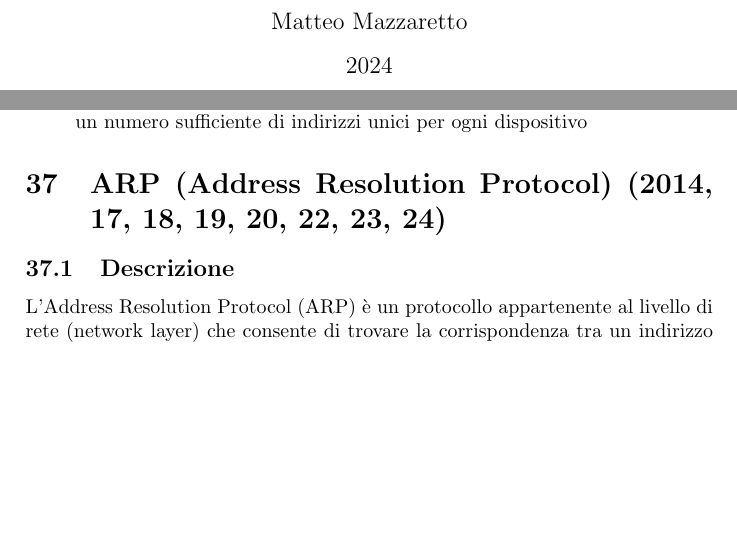
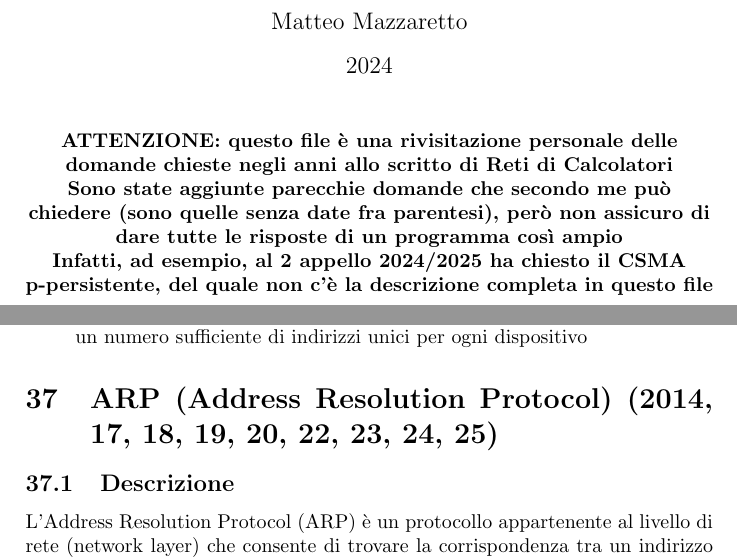
Before and after one commit to every-go/Reti_Algoritmi, a LaTeX document (Reti/Domande.tex): two parts of pages 1 and 45 of 65, joined at a grey line, cut so that both start at the same text, the shorter picture padded with empty space. Compiled offline with pdfLaTeX.

Commit message:
Ultimo aggiornamento Reti

```diff
--- a/Reti/Domande.tex
+++ b/Reti/Domande.tex
@@ -15,6 +15,13 @@
 % tolgo la numerazione in modo che la lunghezza dell'indice non incida sulla lunghezza del documento
 \pagenumbering{gobble}
 \maketitle
+\begin{center}
+	\textbf{ATTENZIONE: questo file è una rivisitazione personale delle domande chieste negli anni allo scritto di Reti di Calcolatori\\
+	Sono state aggiunte parecchie domande che secondo me può chiedere (sono quelle senza date fra parentesi), però non assicuro di dare
+	tutte le risposte di un programma così ampio\\
+	Infatti, ad esempio, al 2 appello 2024/2025 ha chiesto il CSMA p-persistente, del quale non c'è la descrizione completa in questo file}
+\end{center}
+\newpage
 \begin{center}
 %do un nuovo nome alla tabella degli indici e la inizializzo
 \renewcommand{\contentsname}{Indice}
@@ -895,7 +902,7 @@ nei router con risorse limitate, il processo di traduzione degli indirizzi può
 \item Incompatibilità con IPv6 puro:\\
 con l'adozione di IPv6, il NAT diventa meno rilevante poiché IPv6 offre un numero sufficiente di indirizzi unici per ogni dispositivo
 \end{enumerate}
-\section{ARP (Address Resolution Protocol) (2014, 17, 18, 19, 20, 22, 23, 24)}
+\section{ARP (Address Resolution Protocol) (2014, 17, 18, 19, 20, 22, 23, 24, 25)}
 \subsection{Descrizione}
 L'Address Resolution Protocol (ARP) è un protocollo appartenente al livello di rete (network layer) che consente di trovare la corrispondenza tra un indirizzo IP e un indirizzo MAC (Media Access Control) necessario per la comunicazione all'interno di una rete locale (LAN)\\
 Il suo funzionamento può essere riassunto come segue:
```
Also changed, not shown: Reti/Domande.pdf, Reti/Domande.tex (2 more changed lines), 5 other files.
